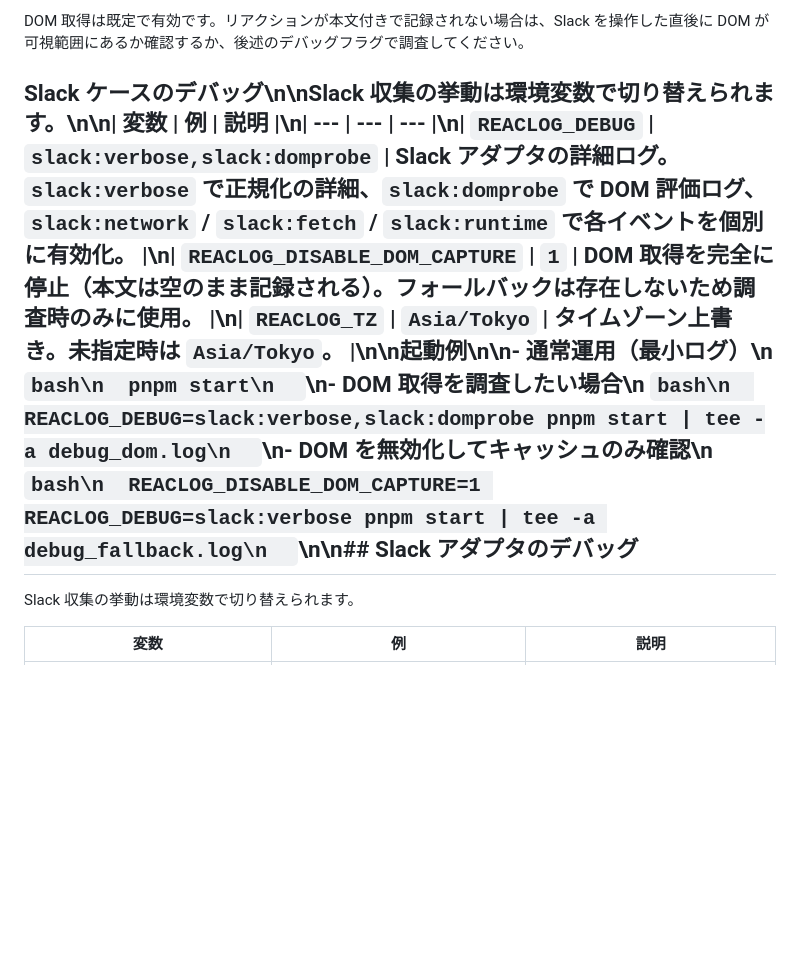
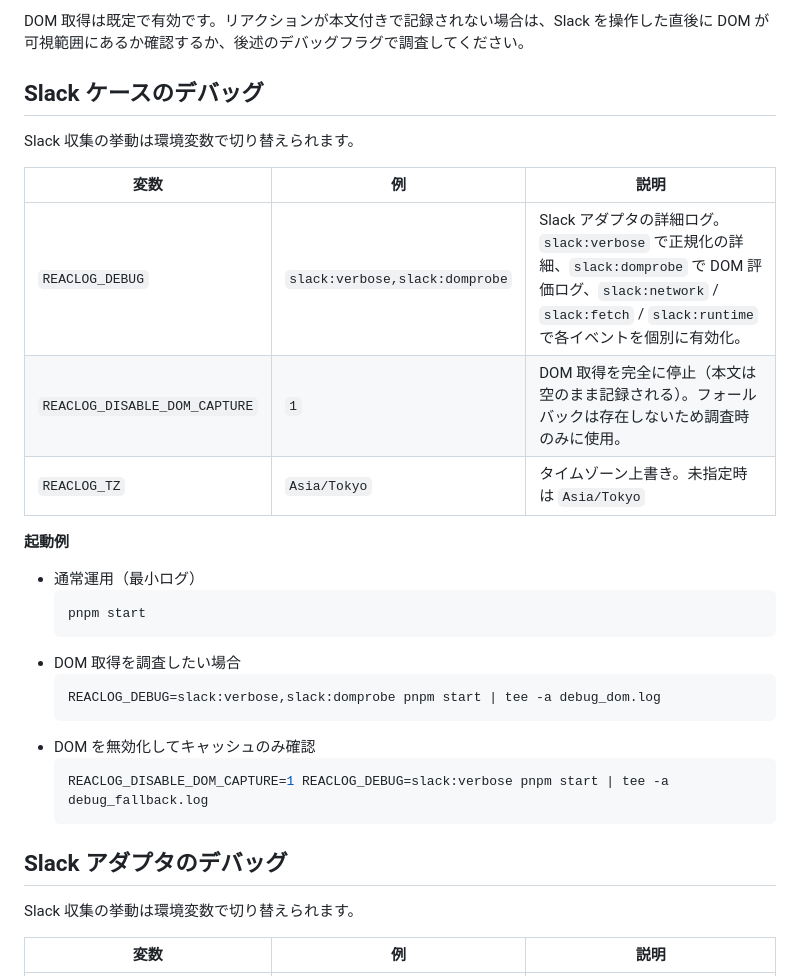
Before and after one commit to masahide/slack-cdp-min, a Markdown page: README.md, the part around the change. Rendered like a GitHub page; blank space fills up the shorter version.

Commit message:
fix: README.mdのデバッグセクションを整理
Slack収集の挙動に関する環境変数の説明を明確にし、起動例を追加しました。

- README.md: Slackケースのデバッグに関する情報を整理

````diff
--- a/README.md
+++ b/README.md
@@ -72,7 +72,32 @@ pnpm run qa                   # 上記すべて（typecheck/lint/format/test/sve
 
 DOM 取得は既定で有効です。リアクションが本文付きで記録されない場合は、Slack を操作した直後に DOM が可視範囲にあるか確認するか、後述のデバッグフラグで調査してください。
 
-## Slack ケースのデバッグ\n\nSlack 収集の挙動は環境変数で切り替えられます。\n\n| 変数 | 例 | 説明 |\n| --- | --- | --- |\n| `REACLOG_DEBUG` | `slack:verbose,slack:domprobe` | Slack アダプタの詳細ログ。`slack:verbose` で正規化の詳細、`slack:domprobe` で DOM 評価ログ、`slack:network` / `slack:fetch` / `slack:runtime` で各イベントを個別に有効化。 |\n| `REACLOG_DISABLE_DOM_CAPTURE` | `1` | DOM 取得を完全に停止（本文は空のまま記録される）。フォールバックは存在しないため調査時のみに使用。 |\n| `REACLOG_TZ` | `Asia/Tokyo` | タイムゾーン上書き。未指定時は `Asia/Tokyo`。 |\n\n**起動例**\n\n- 通常運用（最小ログ）\n `bash\n  pnpm start\n  `\n- DOM 取得を調査したい場合\n `bash\n  REACLOG_DEBUG=slack:verbose,slack:domprobe pnpm start | tee -a debug_dom.log\n  `\n- DOM を無効化してキャッシュのみ確認\n `bash\n  REACLOG_DISABLE_DOM_CAPTURE=1 REACLOG_DEBUG=slack:verbose pnpm start | tee -a debug_fallback.log\n  `\n\n## Slack アダプタのデバッグ
+## Slack ケースのデバッグ
+
+Slack 収集の挙動は環境変数で切り替えられます。
+
+| 変数                          | 例                             | 説明                                                                                                                                                                       |
+| ----------------------------- | ------------------------------ | -------------------------------------------------------------------------------------------------------------------------------------------------------------------------- |
+| `REACLOG_DEBUG`               | `slack:verbose,slack:domprobe` | Slack アダプタの詳細ログ。`slack:verbose` で正規化の詳細、`slack:domprobe` で DOM 評価ログ、`slack:network` / `slack:fetch` / `slack:runtime` で各イベントを個別に有効化。 |
+| `REACLOG_DISABLE_DOM_CAPTURE` | `1`                            | DOM 取得を完全に停止（本文は空のまま記録される）。フォールバックは存在しないため調査時のみに使用。                                                                         |
+| `REACLOG_TZ`                  | `Asia/Tokyo`                   | タイムゾーン上書き。未指定時は `Asia/Tokyo`                                                                                                                                |
+
+**起動例**
+
+- 通常運用（最小ログ）
+  ```bash
+  pnpm start
+  ```
+- DOM 取得を調査したい場合
+  ```bash
+  REACLOG_DEBUG=slack:verbose,slack:domprobe pnpm start | tee -a debug_dom.log
+  ```
+- DOM を無効化してキャッシュのみ確認
+  ```bash
+  REACLOG_DISABLE_DOM_CAPTURE=1 REACLOG_DEBUG=slack:verbose pnpm start | tee -a debug_fallback.log
+  ```
+
+## Slack アダプタのデバッグ
 
 Slack 収集の挙動は環境変数で切り替えられます。
 
````
